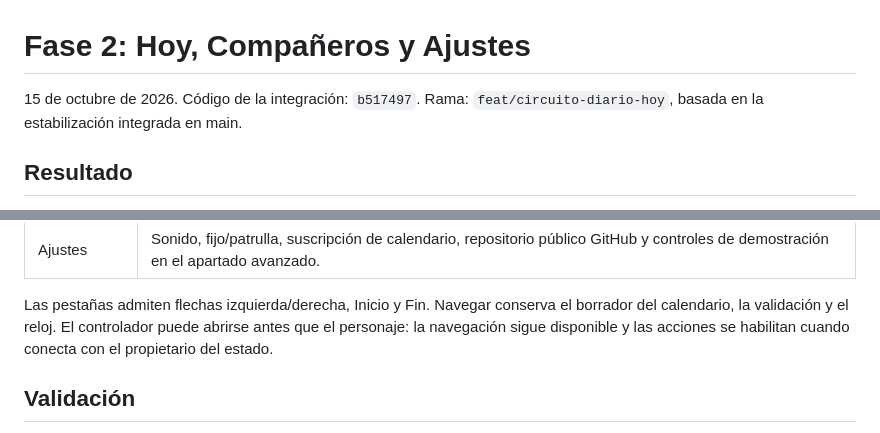
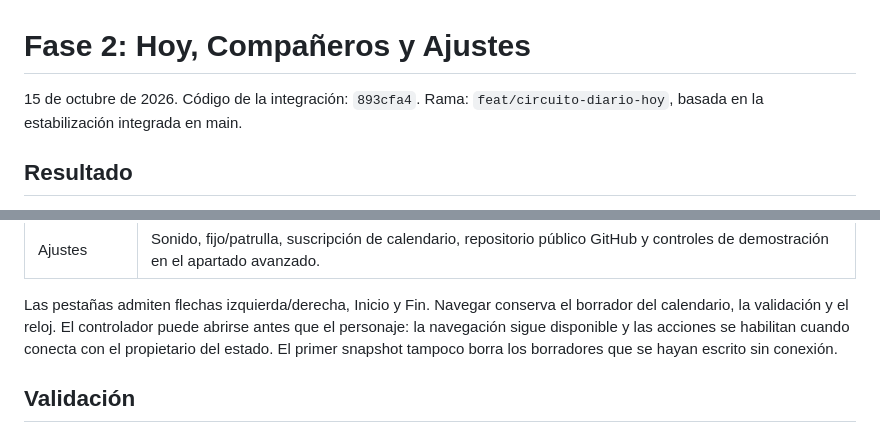
Before and after one commit to luisrodriguez-rgb/My-Skin, a Markdown page: docs/PHASE_2_HOY.md, 2 parts joined by grey strips. GitHub-like rendering.

```diff
--- a/docs/PHASE_2_HOY.md
+++ b/docs/PHASE_2_HOY.md
@@ -1,6 +1,6 @@
 # Fase 2: Hoy, Compañeros y Ajustes
 
-15 de octubre de 2026. Código de la integración: `b517497`. Rama:
+15 de octubre de 2026. Código de la integración: `893cfa4`. Rama:
 `feat/circuito-diario-hoy`, basada en la estabilización integrada en main.
 
 ## Resultado
@@ -19,7 +19,8 @@ y main conserva los servicios y el único reloj de Pomodoro.
 Las pestañas admiten flechas izquierda/derecha, Inicio y Fin. Navegar conserva el
 borrador del calendario, la validación y el reloj. El controlador puede abrirse
 antes que el personaje: la navegación sigue disponible y las acciones se habilitan
-cuando conecta con el propietario del estado.
+cuando conecta con el propietario del estado. El primer snapshot tampoco borra
+los borradores que se hayan escrito sin conexión.
 
 ## Validación
 
```
Also changed, not shown: .codebase-memory/adr.md (+2 -1 lines), README.md (+1 -1 lines).
